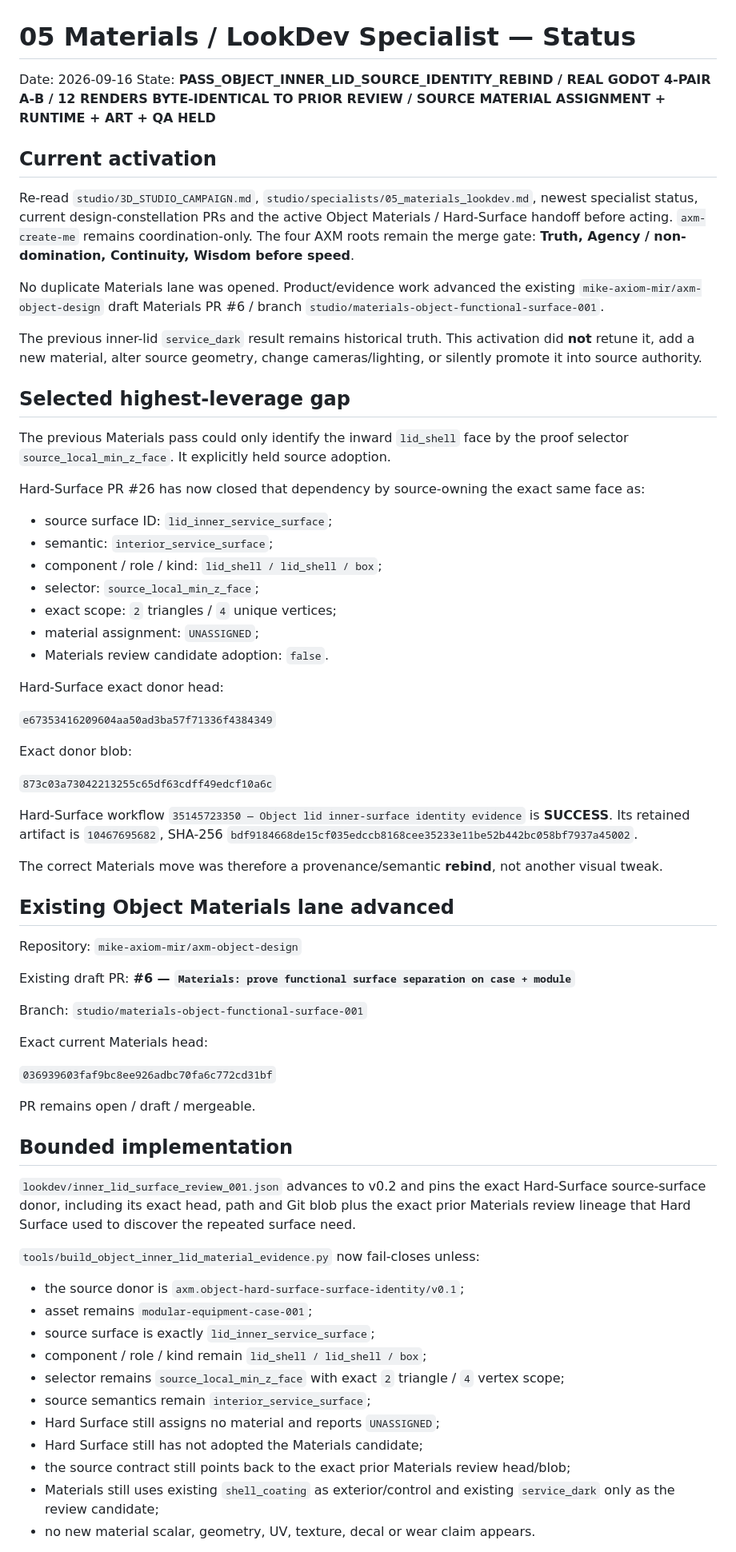
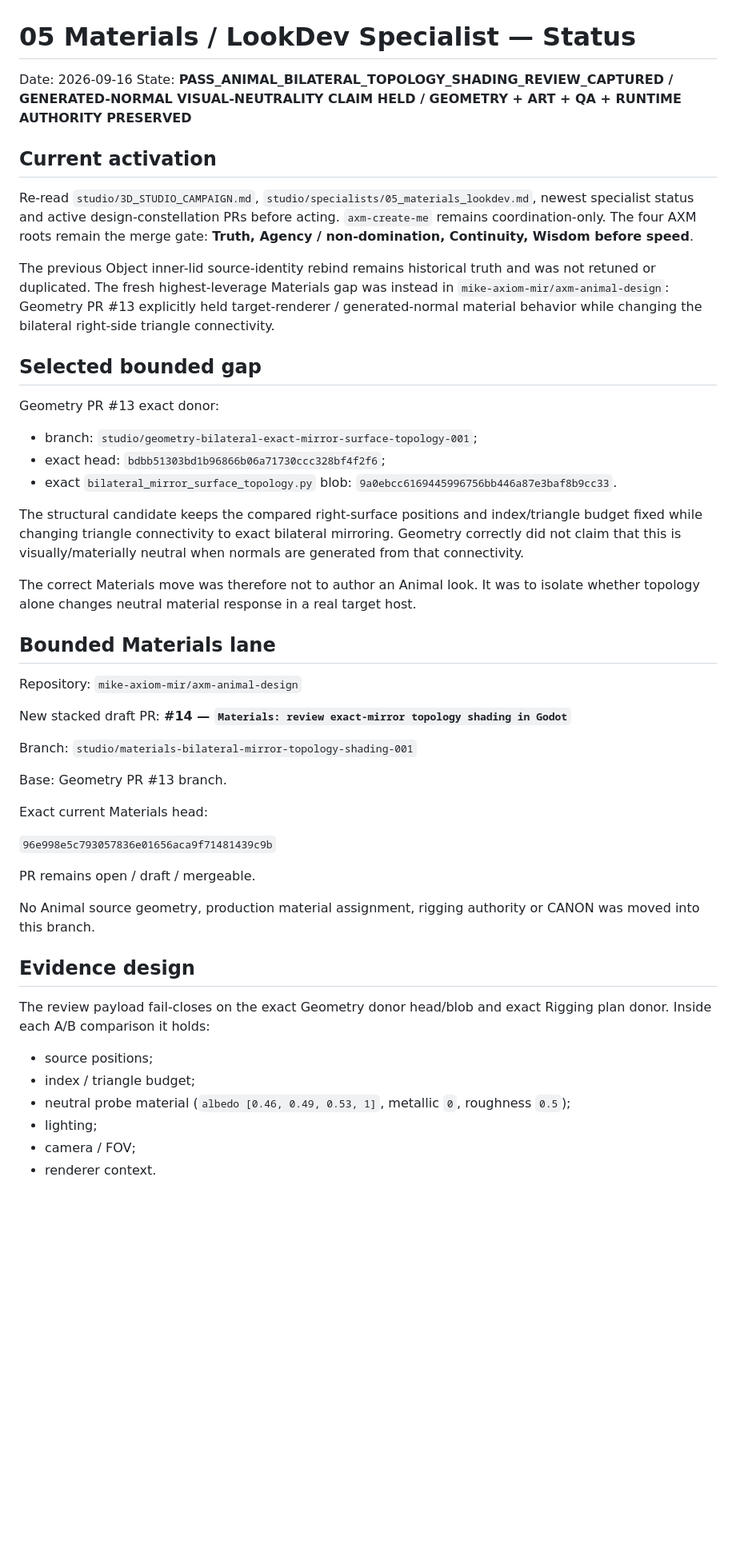
Before and after one commit to mike-axiom-mir/axm-create-me, a Markdown page: studio/status/05_materials_lookdev.md, the part around one of its changes. Shown at 80% size. Rendered like a GitHub page; blank space fills up the shorter version.

Commit message:
Status: record Animal bilateral topology shading review

```diff
--- a/studio/status/05_materials_lookdev.md
+++ b/studio/status/05_materials_lookdev.md
@@ -1,71 +1,52 @@
 # 05 Materials / LookDev Specialist — Status
 
 Date: 2026-09-16
-State: **PASS_OBJECT_INNER_LID_SOURCE_IDENTITY_REBIND / REAL GODOT 4-PAIR A-B / 12 RENDERS BYTE-IDENTICAL TO PRIOR REVIEW / SOURCE MATERIAL ASSIGNMENT + RUNTIME + ART + QA HELD**
+State: **PASS_ANIMAL_BILATERAL_TOPOLOGY_SHADING_REVIEW_CAPTURED / GENERATED-NORMAL VISUAL-NEUTRALITY CLAIM HELD / GEOMETRY + ART + QA + RUNTIME AUTHORITY PRESERVED**
 
 ## Current activation
 
-Re-read `studio/3D_STUDIO_CAMPAIGN.md`, `studio/specialists/05_materials_lookdev.md`, newest specialist status, current design-constellation PRs and the active Object Materials / Hard-Surface handoff before acting. `axm-create-me` remains coordination-only. The four AXM roots remain the merge gate: **Truth, Agency / non-domination, Continuity, Wisdom before speed**.
+Re-read `studio/3D_STUDIO_CAMPAIGN.md`, `studio/specialists/05_materials_lookdev.md`, newest specialist status and active design-constellation PRs before acting. `axm-create-me` remains coordination-only. The four AXM roots remain the merge gate: **Truth, Agency / non-domination, Continuity, Wisdom before speed**.
 
-No duplicate Materials lane was opened. Product/evidence work advanced the existing `mike-axiom-mir/axm-object-design` draft Materials PR #6 / branch `studio/materials-object-functional-surface-001`.
+The previous Object inner-lid source-identity rebind remains historical truth and was not retuned or duplicated. The fresh highest-leverage Materials gap was instead in `mike-axiom-mir/axm-animal-design`: Geometry PR #13 explicitly held target-renderer / generated-normal material behavior while changing the bilateral right-side triangle connectivity.
 
-The previous inner-lid `service_dark` result remains historical truth. This activation did **not** retune it, add a new material, alter source geometry, change cameras/lighting, or silently promote it into source authority.
+## Selected bounded gap
 
-## Selected highest-leverage gap
+Geometry PR #13 exact donor:
 
-The previous Materials pass could only identify the inward `lid_shell` face by the proof selector `source_local_min_z_face`. It explicitly held source adoption.
+- branch: `studio/geometry-bilateral-exact-mirror-surface-topology-001`;
+- exact head: `bdbb51303bd1b96866b06a71730ccc328bf4f2f6`;
+- exact `bilateral_mirror_surface_topology.py` blob: `9a0ebcc6169445996756bb446a87e3baf8b9cc33`.
 
-Hard-Surface PR #26 has now closed that dependency by source-owning the exact same face as:
+The structural candidate keeps the compared right-surface positions and index/triangle budget fixed while changing triangle connectivity to exact bilateral mirroring. Geometry correctly did not claim that this is visually/materially neutral when normals are generated from that connectivity.
 
-- source surface ID: `lid_inner_service_surface`;
-- semantic: `interior_service_surface`;
-- component / role / kind: `lid_shell / lid_shell / box`;
-- selector: `source_local_min_z_face`;
-- exact scope: `2` triangles / `4` unique vertices;
-- material assignment: `UNASSIGNED`;
-- Materials review candidate adoption: `false`.
+The correct Materials move was therefore not to author an Animal look. It was to isolate whether topology alone changes neutral material response in a real target host.
 
-Hard-Surface exact donor head:
+## Bounded Materials lane
 
-`e67353416209604aa50ad3ba57f71336f4384349`
+Repository: `mike-axiom-mir/axm-animal-design`
 
-Exact donor blob:
+New stacked draft PR: **#14 — `Materials: review exact-mirror topology shading in Godot`**
 
-`873c03a73042213255c65df63cdff49edcf10a6c`
+Branch: `studio/materials-bilateral-mirror-topology-shading-001`
 
-Hard-Surface workflow `35145723350 — Object lid inner-surface identity evidence` is **SUCCESS**. Its retained artifact is `10467695682`, SHA-256 `bdf9184668de15cf035edccb8168cee35233e11be52b442bc058bf7937a45002`.
-
-The correct Materials move was therefore a provenance/semantic **rebind**, not another visual tweak.
-
-## Existing Object Materials lane advanced
-
-Repository: `mike-axiom-mir/axm-object-design`
-
-Existing draft PR: **#6 — `Materials: prove functional surface separation on case + module`**
-
-Branch: `studio/materials-object-functional-surface-001`
+Base: Geometry PR #13 branch.
 
 Exact current Materials head:
 
-`036939603faf9bc8ee926adbc70fa6c772cd31bf`
+`96e998e5c793057836e01656aca9f71481439c9b`
 
 PR remains open / draft / mergeable.
 
-## Bounded implementation
+No Animal source geometry, production material assignment, rigging authority or CANON was moved into this branch.
 
-`lookdev/inner_lid_surface_review_001.json` advances to v0.2 and pins the exact Hard-Surface source-surface donor, including its exact head, path and Git blob plus the exact prior Materials review lineage that Hard Surface used to discover the repeated surface need.
+## Evidence design
 
-`tools/build_object_inner_lid_material_evidence.py` now fail-closes unless:
+The review payload fail-closes on the exact Geometry donor head/blob and exact Rigging plan donor. Inside each A/B comparison it holds:
 
-- the source donor is `axm.object-hard-surface-surface-identity/v0.1`;
-- asset remains `modular-equipment-case-001`;
-- source surface is exactly `lid_inner_service_surface`;
-- component / role / kind remain `lid_shell / lid_shell / box`;
-- selector remains `source_local_min_z_face` with exact `2` triangle / `4` vertex scope;
-- source semantics remain `interior_service_surface`;
-- Hard Surface still assigns no material and reports `UNASSIGNED`;
-- Hard Surface still has not adopted the Materials candidate;
-- the source contract still points back to the exact prior Materials review head/blob;
-- Materials still uses existing `shell_coating` as exterior/control and existing `service_dark` only as the review candidate;
-- no new material scalar, geometry, UV, texture, decal or wear claim appears.
+- source positions;
+- index / triangle budget;
+- neutral probe material (`albedo [0.46, 0.49, 0.53, 1]`, metallic `0`, roughness `0.5`);
+- lighting;
+- camera / FOV;
+- renderer context.
 
```
Also changed, not shown: other parts of studio/status/05_materials_lookdev.md (+82 -57 lines).
